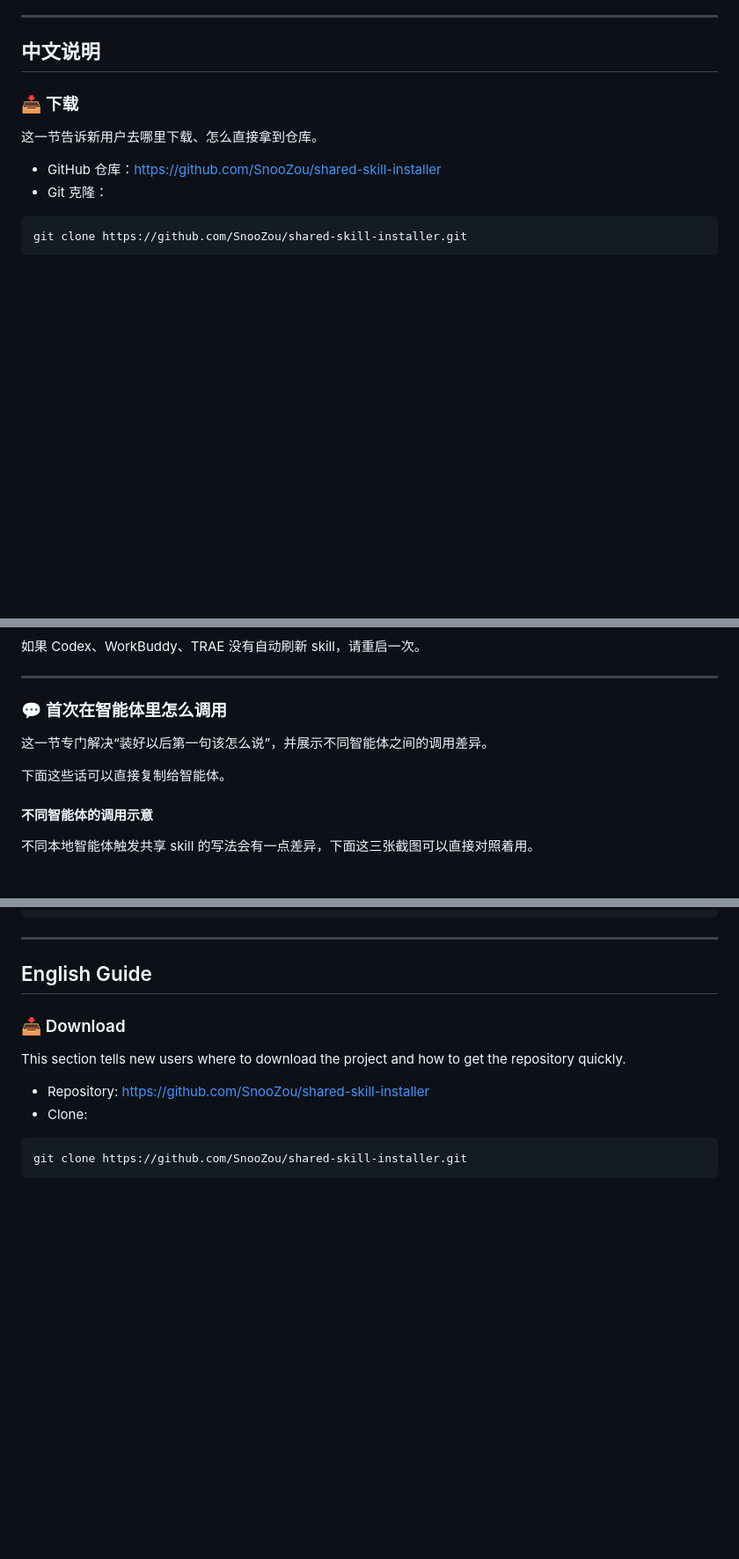
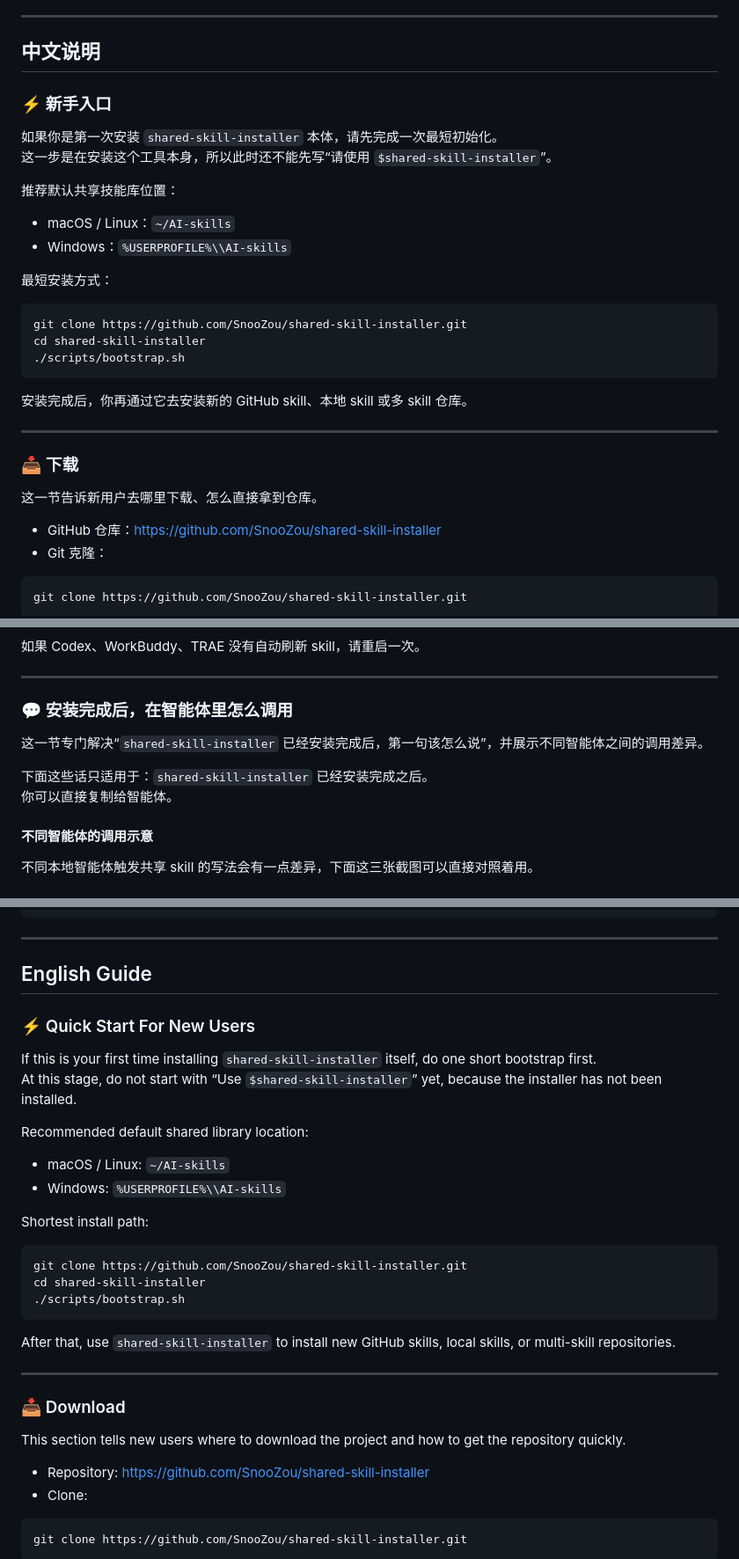
Before and after one commit to SnooZou/shared-skill-installer, a Markdown page: README.md, 3 parts joined by grey strips. Shown at 88% size. Drawn GitHub-style; blank space fills up the shorter version.

Commit message:
Clarify first-time installer onboarding

````diff
--- a/README.md
+++ b/README.md
@@ -7,6 +7,28 @@ A reusable shared-skill installer template. It keeps the full source of a GitHub
 ---
 
 ## 中文说明
+
+### ⚡ 新手入口
+
+如果你是第一次安装 `shared-skill-installer` 本体，请先完成一次最短初始化。
+这一步是在安装这个工具本身，所以此时还不能先写“请使用 `$shared-skill-installer`”。
+
+推荐默认共享技能库位置：
+
+- macOS / Linux：`~/AI-skills`
+- Windows：`%USERPROFILE%\\AI-skills`
+
+最短安装方式：
+
+```bash
+git clone https://github.com/SnooZou/shared-skill-installer.git
+cd shared-skill-installer
+./scripts/bootstrap.sh
+```
+
+安装完成后，你再通过它去安装新的 GitHub skill、本地 skill 或多 skill 仓库。
+
+---
 
 ### 📥 下载
 
@@ -109,11 +131,12 @@ SHARED_ROOT=/your/path/AI-skills ./scripts/bootstrap.sh
 
 ---
 
-### 💬 首次在智能体里怎么调用
+### 💬 安装完成后，在智能体里怎么调用
 
-这一节专门解决“装好以后第一句该怎么说”，并展示不同智能体之间的调用差异。
+这一节专门解决“`shared-skill-installer` 已经安装完成后，第一句该怎么说”，并展示不同智能体之间的调用差异。
 
-下面这些话可以直接复制给智能体。
+下面这些话只适用于：`shared-skill-installer` 已经安装完成之后。
+你可以直接复制给智能体。
 
 #### 不同智能体的调用示意
 
@@ -364,6 +387,28 @@ shared-skill-installer/
 
 ## English Guide
 
+### ⚡ Quick Start For New Users
+
+If this is your first time installing `shared-skill-installer` itself, do one short bootstrap first.
+At this stage, do not start with “Use `$shared-skill-installer`” yet, because the installer has not been installed.
+
+Recommended default shared library location:
+
+- macOS / Linux: `~/AI-skills`
+- Windows: `%USERPROFILE%\\AI-skills`
+
+Shortest install path:
+
+```bash
+git clone https://github.com/SnooZou/shared-skill-installer.git
+cd shared-skill-installer
+./scripts/bootstrap.sh
+```
+
+After that, use `shared-skill-installer` to install new GitHub skills, local skills, or multi-skill repositories.
+
+---
+
 ### 📥 Download
 
 This section tells new users where to download the project and how to get the repository quickly.
````
Also changed, not shown: other parts of README.md (+8 -7 lines).
